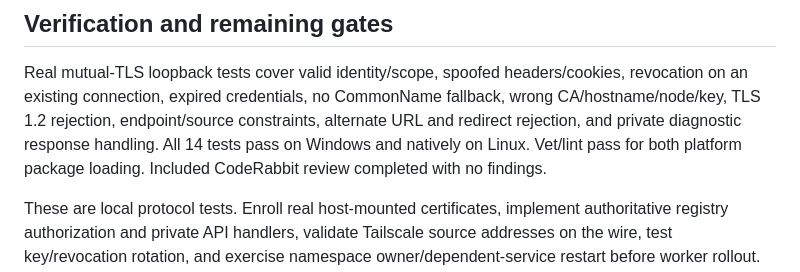
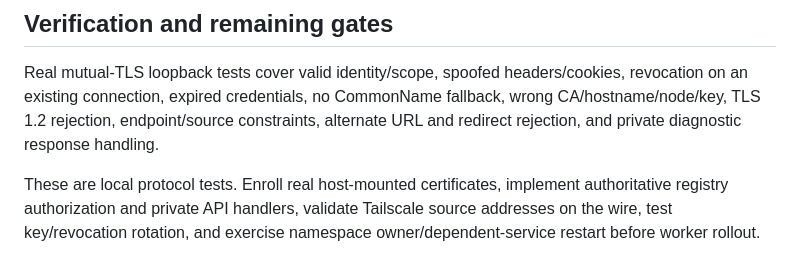
Before and after one commit to arumes31/rauth, a Markdown page: deploy/ha/NODE-TRANSPORT.md, the part around the change. GitHub-like rendering.

Commit message:
Keep transport contract coverage independent of transient test results

```diff
--- a/deploy/ha/NODE-TRANSPORT.md
+++ b/deploy/ha/NODE-TRANSPORT.md
@@ -74,9 +74,7 @@ listener or a host-published wildcard port. Workers must not gain Docker sockets
 Real mutual-TLS loopback tests cover valid identity/scope, spoofed headers/cookies,
 revocation on an existing connection, expired credentials, no CommonName fallback,
 wrong CA/hostname/node/key, TLS 1.2 rejection, endpoint/source constraints, alternate
-URL and redirect rejection, and private diagnostic response handling. All 14 tests
-pass on Windows and natively on Linux. Vet/lint pass for both platform package
-loading. Included CodeRabbit review completed with no findings.
+URL and redirect rejection, and private diagnostic response handling.
 
 These are local protocol tests. Enroll real host-mounted certificates, implement
 authoritative registry authorization and private API handlers, validate Tailscale
```
